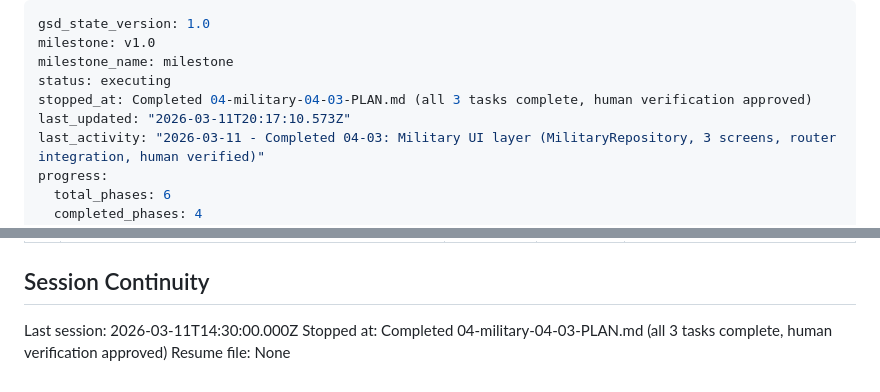
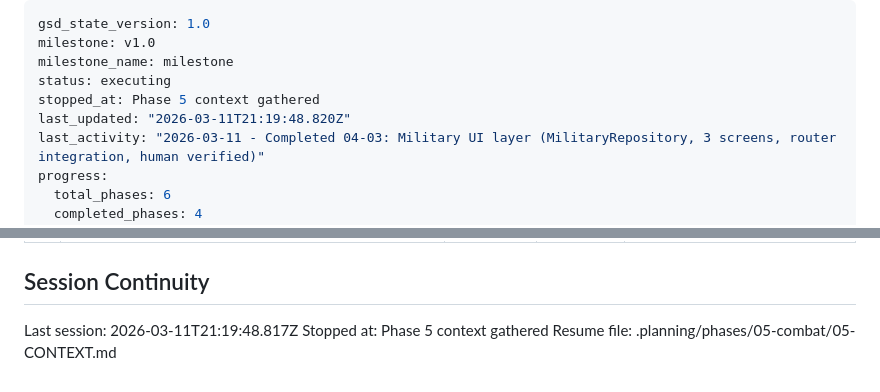
Before and after one commit to stargazercoder/ikariam-fake, a Markdown page: .planning/STATE.md, 2 parts joined by grey strips. Drawn GitHub-style.

Commit message:
docs(state): record phase 5 context session
Co-Authored-By: Claude Opus 4.6 <noreply@anthropic.com>

```diff
--- a/.planning/STATE.md
+++ b/.planning/STATE.md
@@ -3,8 +3,8 @@ gsd_state_version: 1.0
 milestone: v1.0
 milestone_name: milestone
 status: executing
-stopped_at: Completed 04-military-04-03-PLAN.md (all 3 tasks complete, human verification approved)
-last_updated: "2026-03-11T20:17:10.573Z"
+stopped_at: Phase 5 context gathered
+last_updated: "2026-03-11T21:19:48.820Z"
 last_activity: "2026-03-11 - Completed 04-03: Military UI layer (MilitaryRepository, 3 screens, router integration, human verified)"
 progress:
   total_phases: 6
@@ -131,6 +131,6 @@ None yet.
 
 ## Session Continuity
 
-Last session: 2026-03-11T14:30:00.000Z
-Stopped at: Completed 04-military-04-03-PLAN.md (all 3 tasks complete, human verification approved)
-Resume file: None
+Last session: 2026-03-11T21:19:48.817Z
+Stopped at: Phase 5 context gathered
+Resume file: .planning/phases/05-combat/05-CONTEXT.md
```
